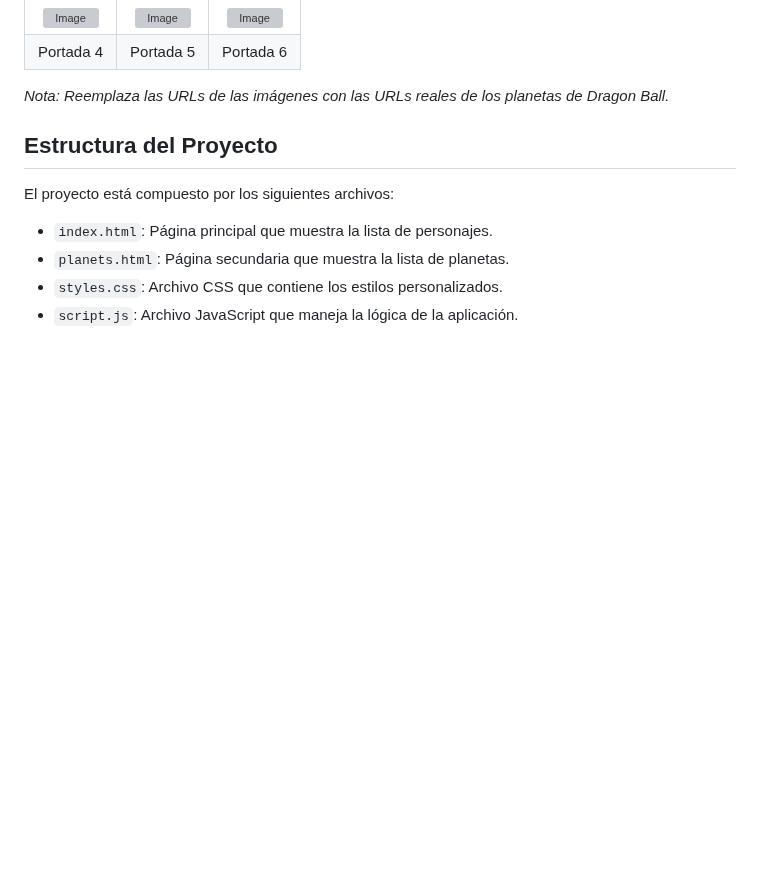
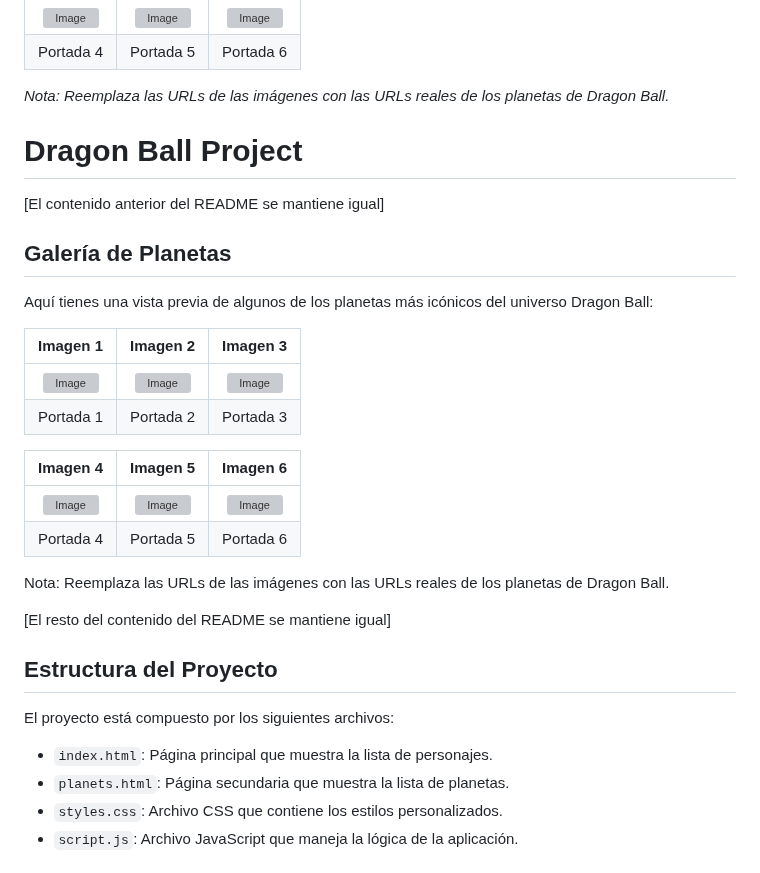
Before and after one commit to JUANCITOPENA/DRAGON_BALL_Z_V1, a Markdown page: README.md, the part around the change. Drawn GitHub-style; blank space fills up the shorter version; grey boxes are pictures that could not be loaded.

```diff
--- a/README.md
+++ b/README.md
@@ -23,6 +23,31 @@ Aquí tienes una vista previa de algunos de los planetas más icónicos del univ
 | Portada 4 | Portada 5 | Portada 6 |
 
 *Nota: Reemplaza las URLs de las imágenes con las URLs reales de los planetas de Dragon Ball.*
+
+# Dragon Ball Project
+
+[El contenido anterior del README se mantiene igual]
+
+## Galería de Planetas
+
+Aquí tienes una vista previa de algunos de los planetas más icónicos del universo Dragon Ball:
+
+| Imagen 1 | Imagen 2 | Imagen 3 |
+|:---------:|:---------:|:---------:|
+| ![Image](1.png) | ![Image](2.png) | ![Image](3.png) |
+| Portada 1 | Portada 2 | Portada 3 |
+
+| Imagen 4 | Imagen 5 | Imagen 6 |
+|:---------:|:---------:|:---------:|
+| ![Image](4.png) | ![Image](5.png) | ![Image](6.png) |
+| Portada 4 | Portada 5 | Portada 6 |
+
+Nota: Reemplaza las URLs de las imágenes con las URLs reales de los planetas de Dragon Ball.
+
+[El resto del contenido del README se mantiene igual]
+
+
+
 
 ## Estructura del Proyecto
 
```
